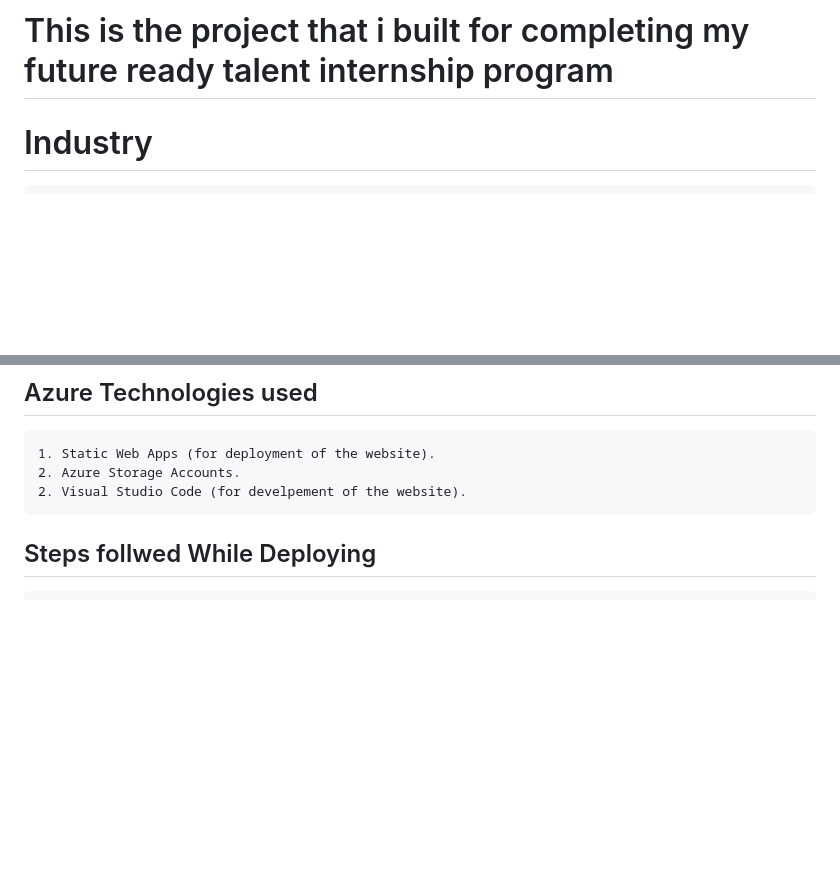
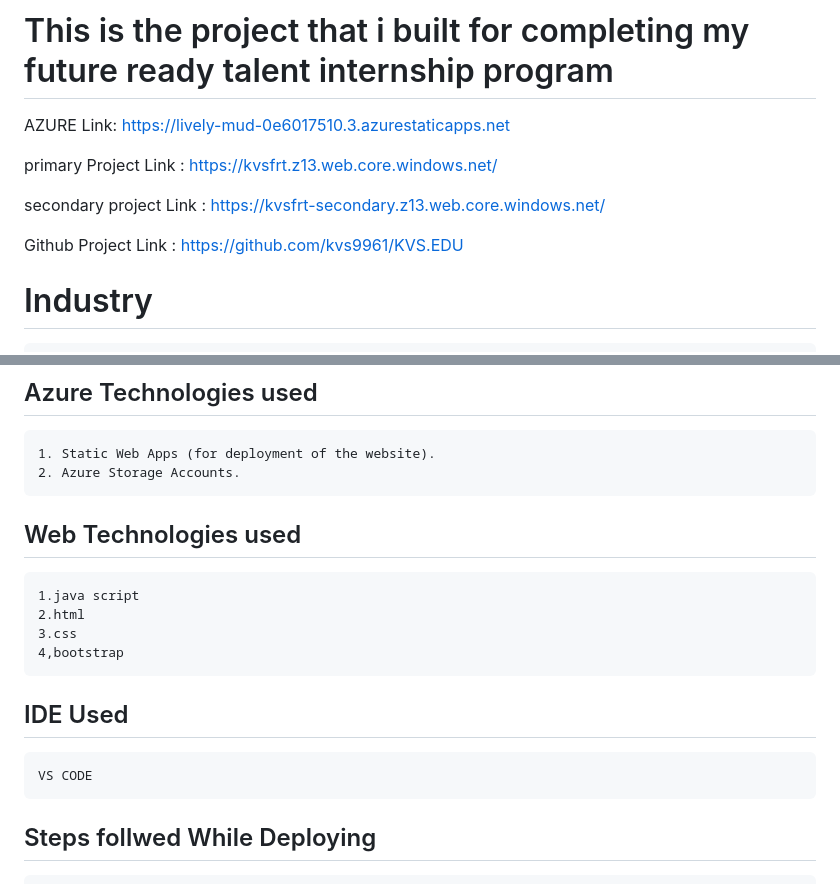
Before and after one commit to kvs9961/KVS.EDU, a Markdown page: readme.md, 2 parts joined by grey strips. Rendered like a GitHub page; blank space fills up the shorter version.

```diff
--- a/readme.md
+++ b/readme.md
@@ -1,6 +1,15 @@
 # KVS.EDU
 # FRT-PROJECT
 # This is the project that i built for completing my future ready talent internship program
+
+AZURE Link: https://lively-mud-0e6017510.3.azurestaticapps.net
+
+primary Project Link :  https://kvsfrt.z13.web.core.windows.net/
+
+secondary project Link : https://kvsfrt-secondary.z13.web.core.windows.net/
+
+Github Project Link :  https://github.com/kvs9961/KVS.EDU
+
 
 # Industry
     Edutech
@@ -26,7 +35,13 @@
 
     1. Static Web Apps (for deployment of the website).
     2. Azure Storage Accounts.
-    2. Visual Studio Code (for develpement of the website).
+## Web Technologies used
+    1.java script
+    2.html
+    3.css
+    4,bootstrap
+## IDE Used
+    VS CODE
 
 ## Steps follwed While Deploying
     1. Firstly i build the compete project using visual studio code,then tested it on the live server extension's.
```
